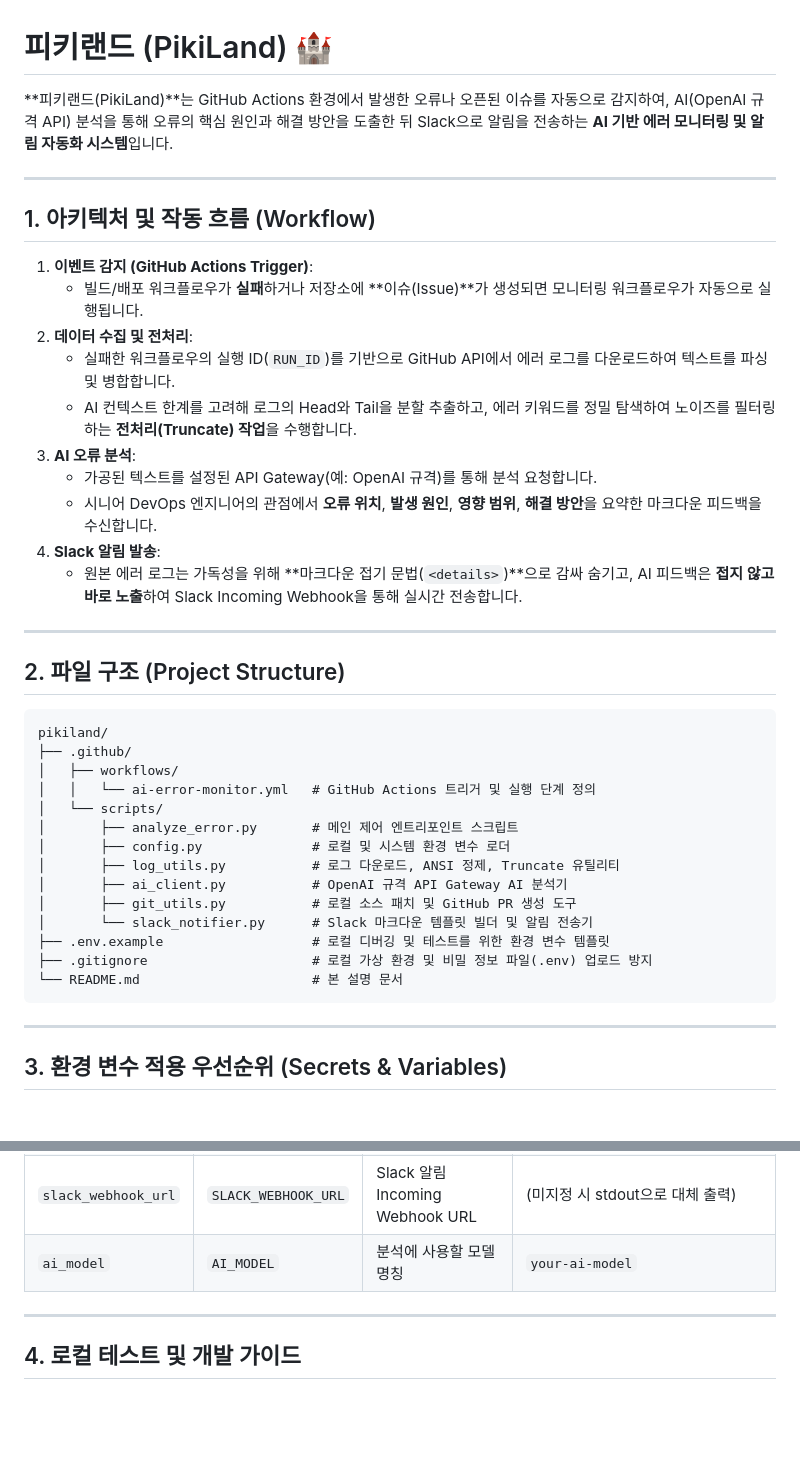
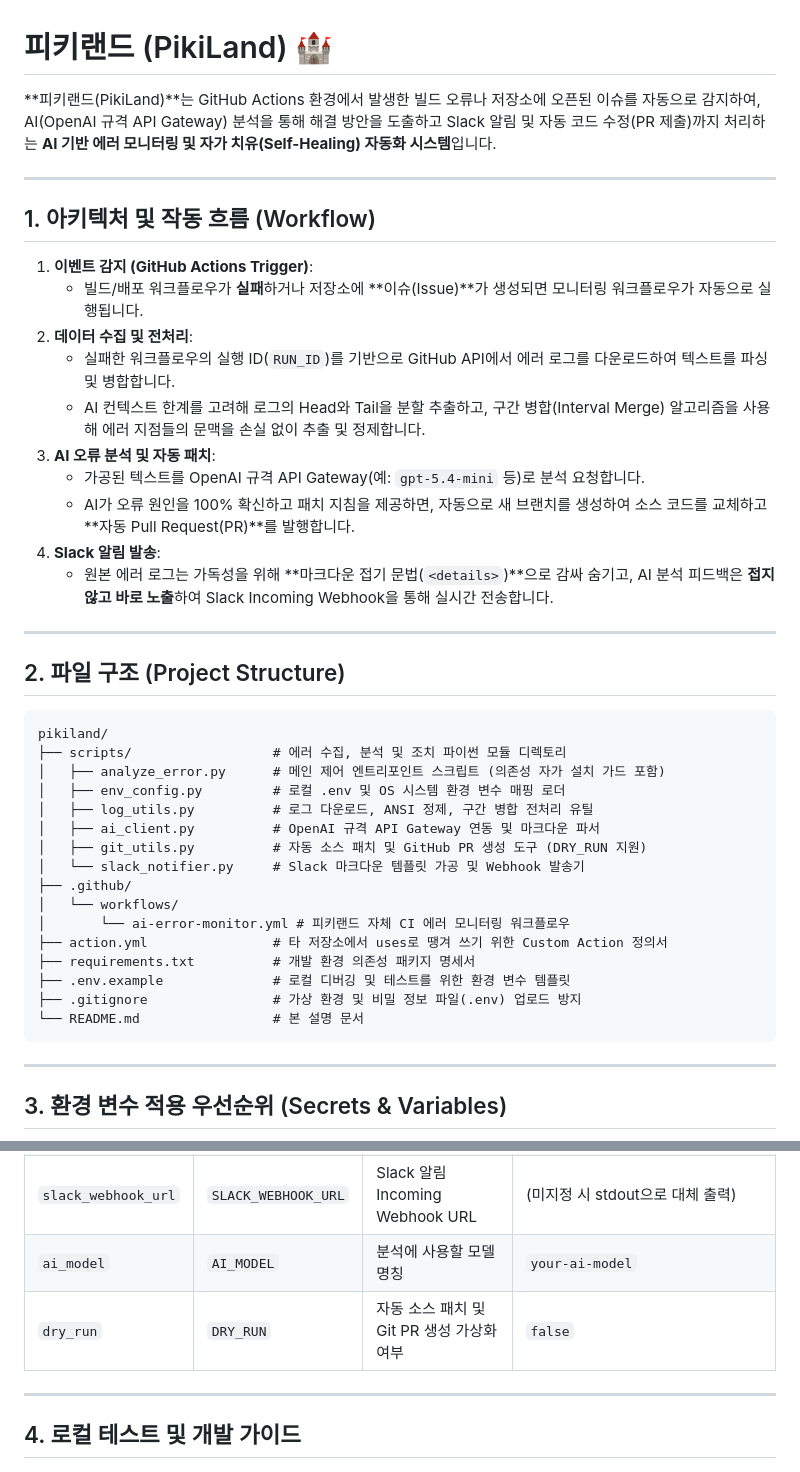
Before and after one commit to yourssu/PikiLand, a Markdown page: README.md, 2 parts joined by grey strips. Rendered like a GitHub page; blank space fills up the shorter version.

````diff
--- a/README.md
+++ b/README.md
@@ -1,6 +1,6 @@
 # 피키랜드 (PikiLand) 🏰
 
-**피키랜드(PikiLand)**는 GitHub Actions 환경에서 발생한 오류나 오픈된 이슈를 자동으로 감지하여, AI(OpenAI 규격 API) 분석을 통해 오류의 핵심 원인과 해결 방안을 도출한 뒤 Slack으로 알림을 전송하는 **AI 기반 에러 모니터링 및 알림 자동화 시스템**입니다.
+**피키랜드(PikiLand)**는 GitHub Actions 환경에서 발생한 빌드 오류나 저장소에 오픈된 이슈를 자동으로 감지하여, AI(OpenAI 규격 API Gateway) 분석을 통해 해결 방안을 도출하고 Slack 알림 및 자동 코드 수정(PR 제출)까지 처리하는 **AI 기반 에러 모니터링 및 자가 치유(Self-Healing) 자동화 시스템**입니다.
 
 ---
 
@@ -10,12 +10,12 @@
    - 빌드/배포 워크플로우가 **실패**하거나 저장소에 **이슈(Issue)**가 생성되면 모니터링 워크플로우가 자동으로 실행됩니다.
 2. **데이터 수집 및 전처리**:
    - 실패한 워크플로우의 실행 ID(`RUN_ID`)를 기반으로 GitHub API에서 에러 로그를 다운로드하여 텍스트를 파싱 및 병합합니다.
-   - AI 컨텍스트 한계를 고려해 로그의 Head와 Tail을 분할 추출하고, 에러 키워드를 정밀 탐색하여 노이즈를 필터링하는 **전처리(Truncate) 작업**을 수행합니다.
-3. **AI 오류 분석**:
-   - 가공된 텍스트를 설정된 API Gateway(예: OpenAI 규격)를 통해 분석 요청합니다.
-   - 시니어 DevOps 엔지니어의 관점에서 **오류 위치**, **발생 원인**, **영향 범위**, **해결 방안**을 요약한 마크다운 피드백을 수신합니다.
+   - AI 컨텍스트 한계를 고려해 로그의 Head와 Tail을 분할 추출하고, 구간 병합(Interval Merge) 알고리즘을 사용해 에러 지점들의 문맥을 손실 없이 추출 및 정제합니다.
+3. **AI 오류 분석 및 자동 패치**:
+   - 가공된 텍스트를 OpenAI 규격 API Gateway(예: `gpt-5.4-mini` 등)로 분석 요청합니다.
+   - AI가 오류 원인을 100% 확신하고 패치 지침을 제공하면, 자동으로 새 브랜치를 생성하여 소스 코드를 교체하고 **자동 Pull Request(PR)**를 발행합니다.
 4. **Slack 알림 발송**:
-   - 원본 에러 로그는 가독성을 위해 **마크다운 접기 문법(`<details>`)**으로 감싸 숨기고, AI 피드백은 **접지 않고 바로 노출**하여 Slack Incoming Webhook을 통해 실시간 전송합니다.
+   - 원본 에러 로그는 가독성을 위해 **마크다운 접기 문법(`<details>`)**으로 감싸 숨기고, AI 분석 피드백은 **접지 않고 바로 노출**하여 Slack Incoming Webhook을 통해 실시간 전송합니다.
 
 ---
 
@@ -23,19 +23,21 @@
 
 ```text
 pikiland/
+├── scripts/                  # 에러 수집, 분석 및 조치 파이썬 모듈 디렉토리
+│   ├── analyze_error.py      # 메인 제어 엔트리포인트 스크립트 (의존성 자가 설치 가드 포함)
+│   ├── env_config.py         # 로컬 .env 및 OS 시스템 환경 변수 매핑 로더
+│   ├── log_utils.py          # 로그 다운로드, ANSI 정제, 구간 병합 전처리 유틸
+│   ├── ai_client.py          # OpenAI 규격 API Gateway 연동 및 마크다운 파서
+│   ├── git_utils.py          # 자동 소스 패치 및 GitHub PR 생성 도구 (DRY_RUN 지원)
+│   └── slack_notifier.py     # Slack 마크다운 템플릿 가공 및 Webhook 발송기
 ├── .github/
-│   ├── workflows/
-│   │   └── ai-error-monitor.yml   # GitHub Actions 트리거 및 실행 단계 정의
-│   └── scripts/
-│       ├── analyze_error.py       # 메인 제어 엔트리포인트 스크립트
-│       ├── config.py              # 로컬 및 시스템 환경 변수 로더
-│       ├── log_utils.py           # 로그 다운로드, ANSI 정제, Truncate 유틸리티
-│       ├── ai_client.py           # OpenAI 규격 API Gateway AI 분석기
-│       ├── git_utils.py           # 로컬 소스 패치 및 GitHub PR 생성 도구
-│       └── slack_notifier.py      # Slack 마크다운 템플릿 빌더 및 알림 전송기
-├── .env.example                   # 로컬 디버깅 및 테스트를 위한 환경 변수 템플릿
-├── .gitignore                     # 로컬 가상 환경 및 비밀 정보 파일(.env) 업로드 방지
-└── README.md                      # 본 설명 문서
+│   └── workflows/
+│       └── ai-error-monitor.yml # 피키랜드 자체 CI 에러 모니터링 워크플로우
+├── action.yml                # 타 저장소에서 uses로 땡겨 쓰기 위한 Custom Action 정의서
+├── requirements.txt          # 개발 환경 의존성 패키지 명세서
+├── .env.example              # 로컬 디버깅 및 테스트를 위한 환경 변수 템플릿
+├── .gitignore                # 가상 환경 및 비밀 정보 파일(.env) 업로드 방지
+└── README.md                 # 본 설명 문서
 ```
 
 ---
@@ -57,6 +59,7 @@ pikiland/
 | `api_key` | `AI_API_KEY` | AI API 사용 인증 키 | (필수 지정 필요) |
 | `slack_webhook_url` | `SLACK_WEBHOOK_URL` | Slack 알림 Incoming Webhook URL | (미지정 시 stdout으로 대체 출력) |
 | `ai_model` | `AI_MODEL` | 분석에 사용할 모델 명칭 | `your-ai-model` |
+| `dry_run` | `DRY_RUN` | 자동 소스 패치 및 Git PR 생성 가상화 여부 | `false` |
 
 ---
 
````
Also changed, not shown: other parts of README.md (+26 -44 lines).
